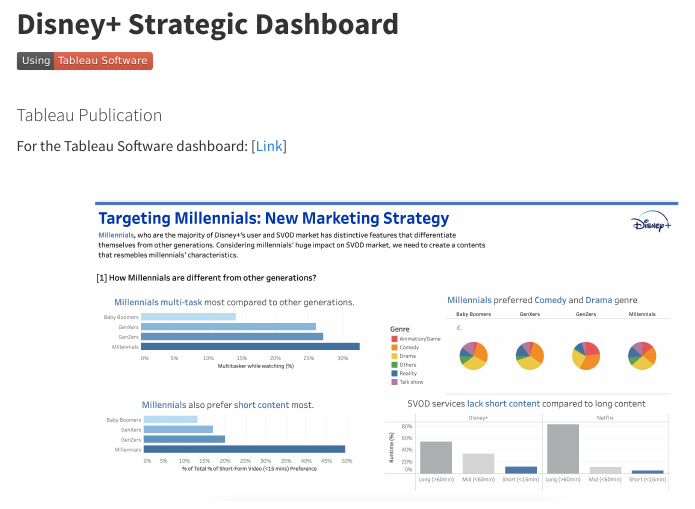
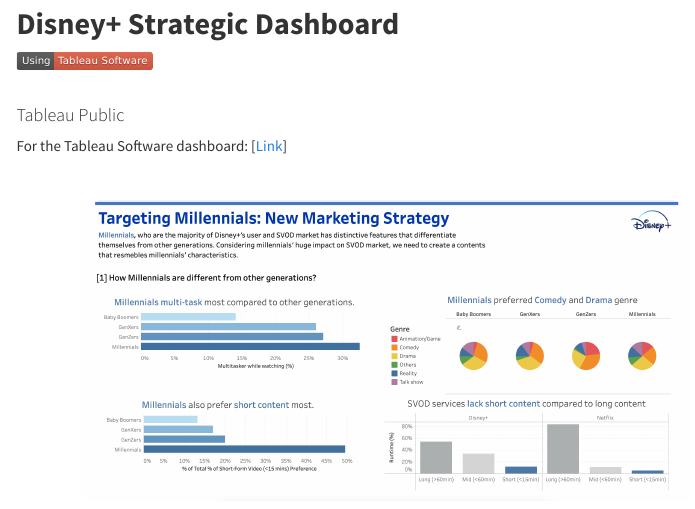
Before and after one commit to jisubaek90/jisubaek90.github.io, an R Markdown document (disney_plus.Rmd): the page in a window 1100 px wide, from 140 px down. Rendered offline with R 4.5, knitr and Pandoc, with nearby package versions; a font, style sheet, LaTeX package, included part or bibliography that could not be used is replaced or left out; menus at the side of the page are left out.

Commit message:
tabelau pulication to public
tabelau pulication to public

```diff
--- a/disney_plus.Rmd
+++ b/disney_plus.Rmd
@@ -19,7 +19,7 @@
 
 <br><br>
 
-#### Tableau Publication
+#### Tableau Public
 
 For the Tableau Software dashboard: [[Link](https://public.tableau.com/app/profile/jisu.baek/viz/InteractiveVisualCommunication_Final_JisuBaek/Dashboard1)]
 
```
Also changed, not shown: disney_plus.html.
